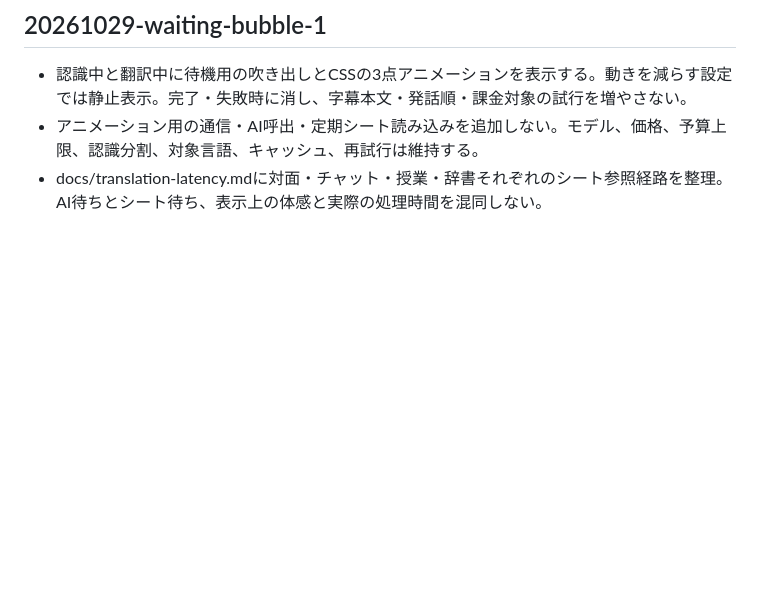
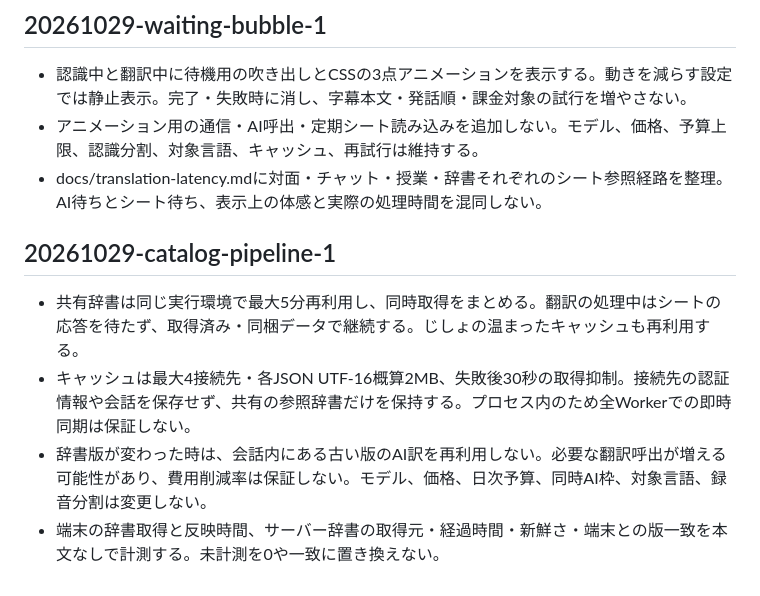
Before and after one commit to hiroakiaa/tsuyaku-kun, a Markdown page: docs/cost-review.md, the part around the change. GitHub-like rendering; blank space fills up the shorter version.

Commit message:
Shared catalog pipeline: docs/cost-review.md

```diff
--- a/docs/cost-review.md
+++ b/docs/cost-review.md
@@ -169,3 +169,9 @@ Use script and ordinary English-word evidence to accept a selected JA/EN languag
 - 認識中と翻訳中に待機用の吹き出しとCSSの3点アニメーションを表示する。動きを減らす設定では静止表示。完了・失敗時に消し、字幕本文・発話順・課金対象の試行を増やさない。
 - アニメーション用の通信・AI呼出・定期シート読み込みを追加しない。モデル、価格、予算上限、認識分割、対象言語、キャッシュ、再試行は維持する。
 - docs/translation-latency.mdに対面・チャット・授業・辞書それぞれのシート参照経路を整理。AI待ちとシート待ち、表示上の体感と実際の処理時間を混同しない。
+
+## 20261029-catalog-pipeline-1
+- 共有辞書は同じ実行環境で最大5分再利用し、同時取得をまとめる。翻訳の処理中はシートの応答を待たず、取得済み・同梱データで継続する。じしょの温まったキャッシュも再利用する。
+- キャッシュは最大4接続先・各JSON UTF-16概算2MB、失敗後30秒の取得抑制。接続先の認証情報や会話を保存せず、共有の参照辞書だけを保持する。プロセス内のため全Workerでの即時同期は保証しない。
+- 辞書版が変わった時は、会話内にある古い版のAI訳を再利用しない。必要な翻訳呼出が増える可能性があり、費用削減率は保証しない。モデル、価格、日次予算、同時AI枠、対象言語、録音分割は変更しない。
+- 端末の辞書取得と反映時間、サーバー辞書の取得元・経過時間・新鮮さ・端末との版一致を本文なしで計測する。未計測を0や一致に置き換えない。
```
